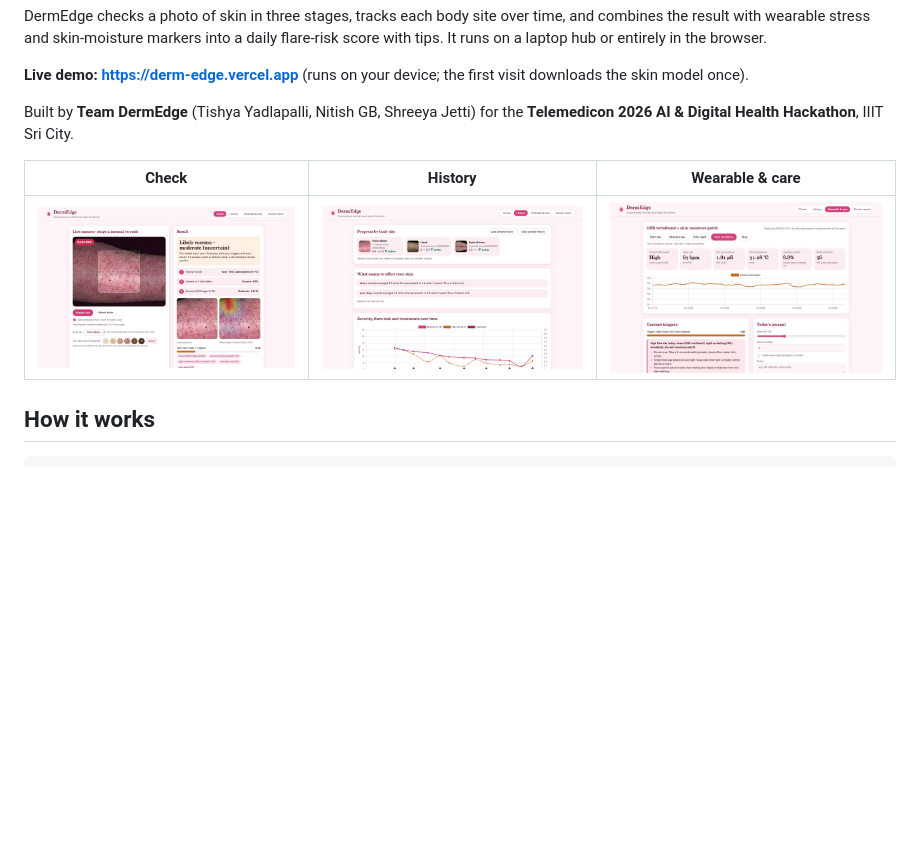
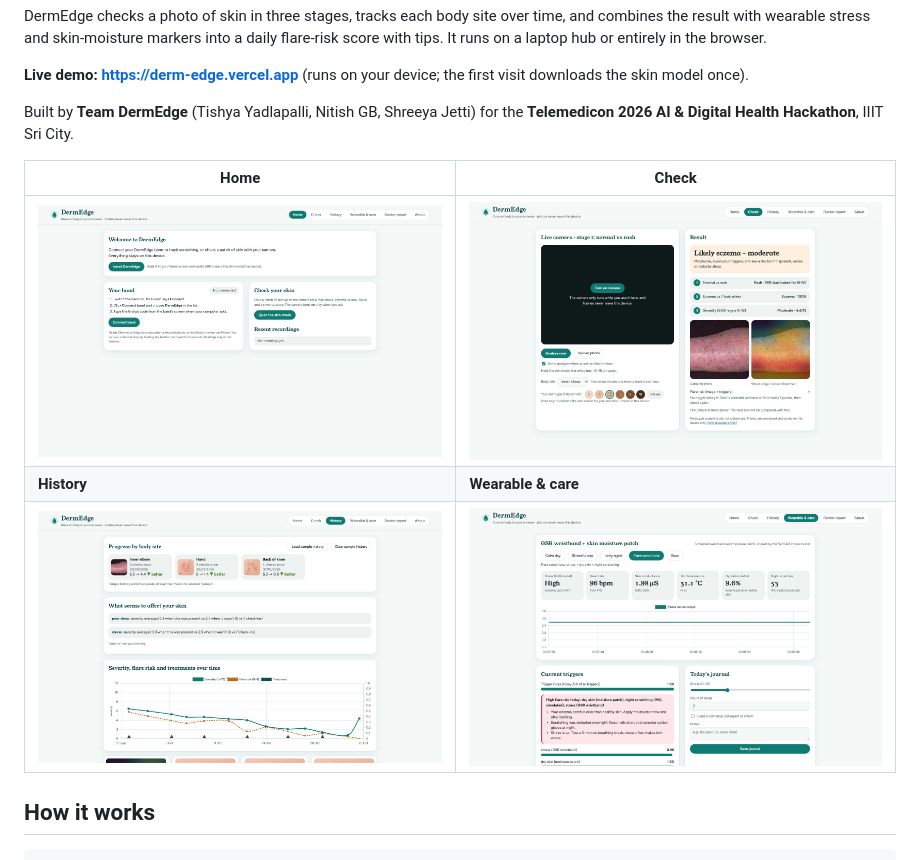
Before and after one commit to Lilac-dot/DermEdge, a Markdown page: README.md, the part around the change. Rendered like a GitHub page; pictures changed too: docs/check.jpg, docs/history.jpg, docs/home.jpg (added); blank space fills up the shorter version.

Commit message:
Retake the README screenshots in the website's teal theme, and add the Home tab
Taken from the website itself in headless Chrome at 1600x1000, like the old pink ones: the Home
tab (new), a check on the same DermNet arm photo as before, the clearly labelled sample history,
and the Flare conditions wearable replay.

```diff
--- a/README.md
+++ b/README.md
@@ -8,9 +8,11 @@ DermEdge checks a photo of skin in three stages, tracks each body site over time
 
 Built by **Team DermEdge** (Tishya Yadlapalli, Nitish GB, Shreeya Jetti) for the **Telemedicon 2026 AI & Digital Health Hackathon**, IIIT Sri City.
 
-| Check | History | Wearable & care |
-|---|---|---|
-| ![Live check: rash detected, eczema vs look-alikes, severity and heatmap](docs/check.jpg) | ![History: progress by body site and trigger insights](docs/history.jpg) | ![Wearable: stress, heart rate, hydration deficit and a flare alert](docs/wearable.jpg) |
+| Home | Check |
+|---|---|
+| ![Home: connect the DermEdge band, or open the skin check](docs/home.jpg) | ![Check: eczema found in an uploaded photo, with each stage, the severity and the heatmap](docs/check.jpg) |
+| **History** | **Wearable & care** |
+| ![History: progress by body site and trigger insights, from clearly labelled sample check-ins](docs/history.jpg) | ![Wearable and care: stress, skin conductance, hydration deficit and a flare alert](docs/wearable.jpg) |
 
 ## How it works
 
```
